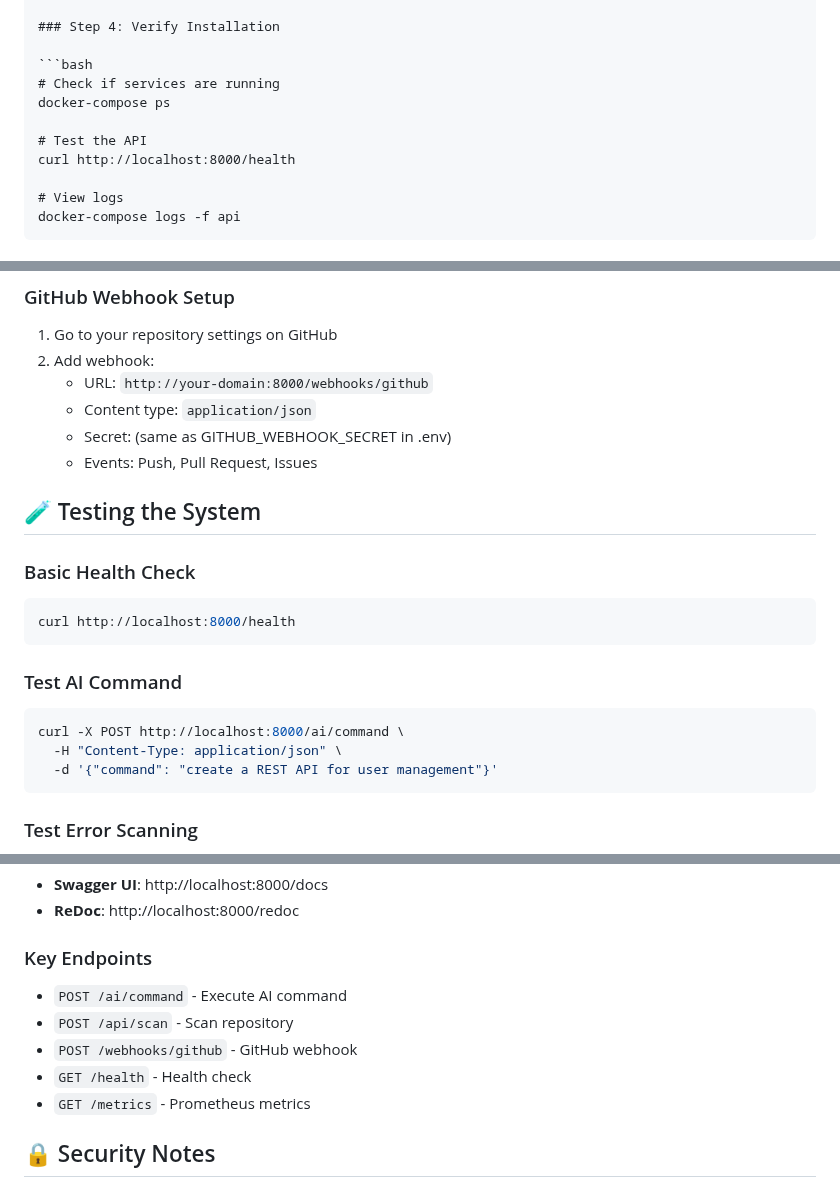
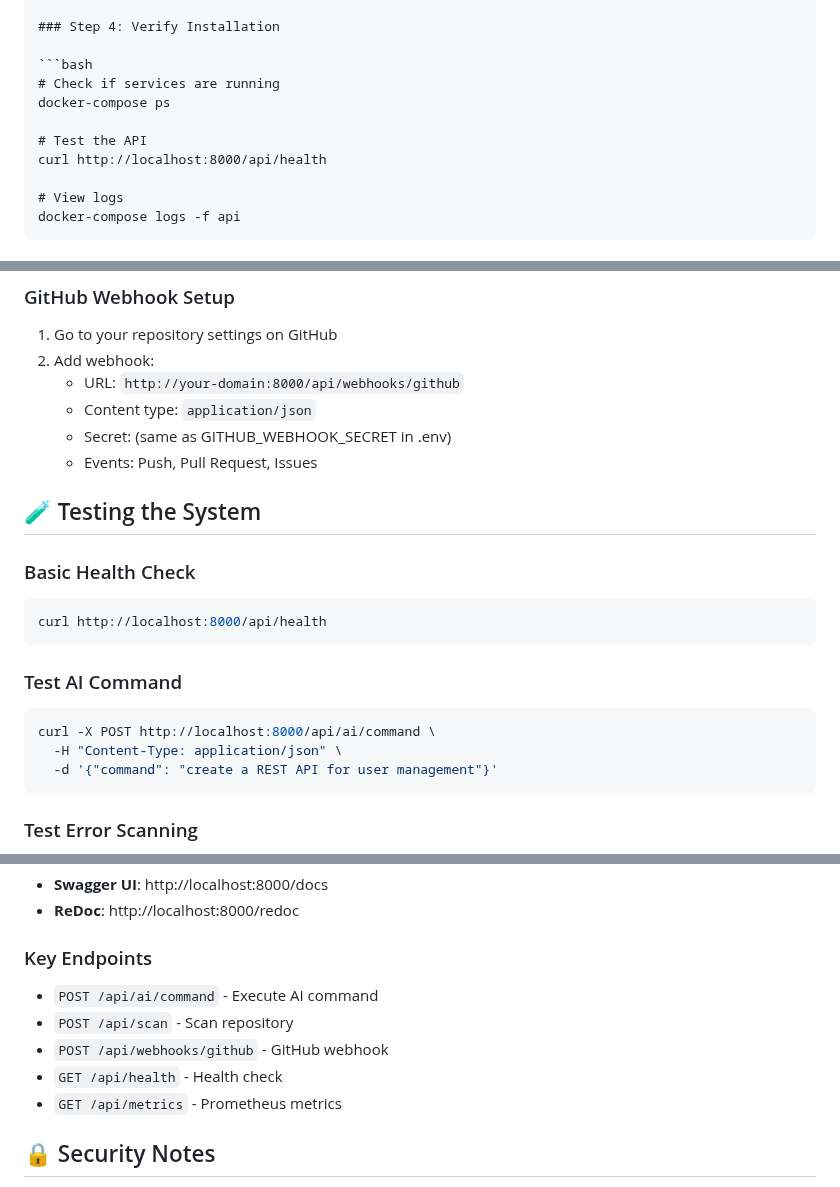
Before and after one commit to Kathrynhiggs21/Kova-ai-SYSTEM, a Markdown page: README.md, 3 parts joined by grey strips. Rendered like a GitHub page.

Commit message:
docs: correct api paths in root readme

````diff
--- a/README.md
+++ b/README.md
@@ -166,7 +166,7 @@ chmod +x setup_kova_system.sh
 docker-compose ps
 
 # Test the API
-curl http://localhost:8000/health
+curl http://localhost:8000/api/health
 
 # View logs
 docker-compose logs -f api
@@ -195,7 +195,7 @@ ADMIN_EMAIL=...                 # Admin email
 
 1. Go to your repository settings on GitHub
 2. Add webhook:
-   - URL: `http://your-domain:8000/webhooks/github`
+   - URL: `http://your-domain:8000/api/webhooks/github`
    - Content type: `application/json`
    - Secret: (same as GITHUB_WEBHOOK_SECRET in .env)
    - Events: Push, Pull Request, Issues
@@ -204,12 +204,12 @@ ADMIN_EMAIL=...                 # Admin email
 
 ### Basic Health Check
 ```bash
-curl http://localhost:8000/health
+curl http://localhost:8000/api/health
 ```
 
 ### Test AI Command
 ```bash
-curl -X POST http://localhost:8000/ai/command \
+curl -X POST http://localhost:8000/api/ai/command \
   -H "Content-Type: application/json" \
   -d '{"command": "create a REST API for user management"}'
 ```
@@ -356,11 +356,11 @@ Once running, access interactive API docs at:
 
 ### Key Endpoints
 
-- `POST /ai/command` - Execute AI command
+- `POST /api/ai/command` - Execute AI command
 - `POST /api/scan` - Scan repository
-- `POST /webhooks/github` - GitHub webhook
-- `GET /health` - Health check
-- `GET /metrics` - Prometheus metrics
+- `POST /api/webhooks/github` - GitHub webhook
+- `GET /api/health` - Health check
+- `GET /api/metrics` - Prometheus metrics
 
 ## 🔒 Security Notes
 
````
Also changed, not shown: other parts of README.md (+1 -1 lines).
